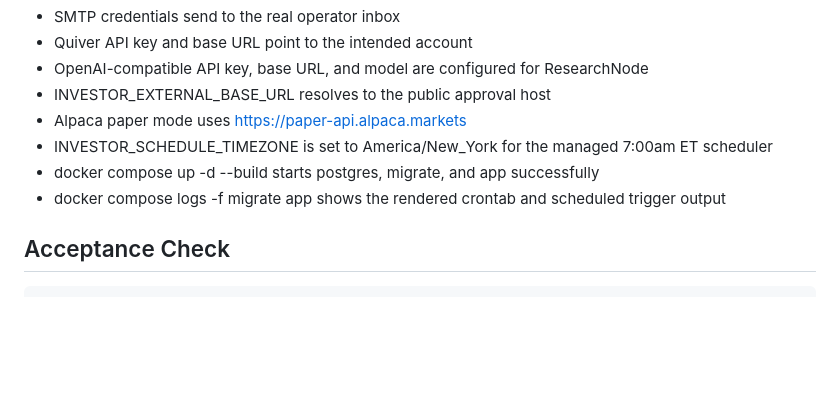
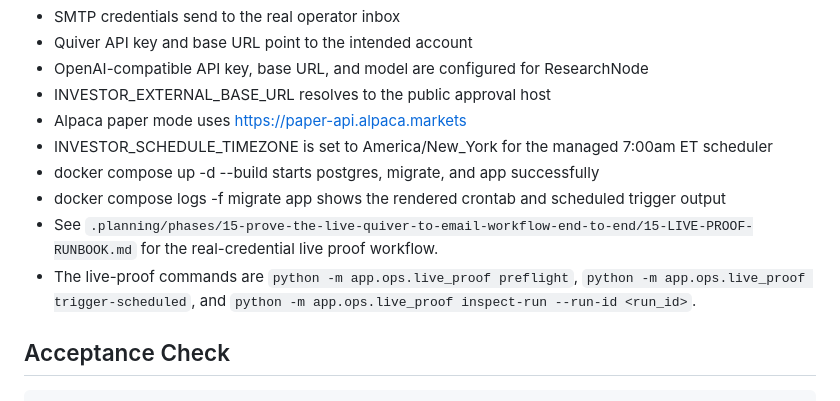
Before and after one commit to Nickbohm555/investor, a Markdown page: README.md, the part around the change. GitHub-like rendering; blank space fills up the shorter version.

Commit message:
docs(15-02): write live-proof runbook and template
- link the README to the phase 15 live-proof workflow
- add the runbook and proof-result template required for the real run

```diff
--- a/README.md
+++ b/README.md
@@ -100,6 +100,8 @@ Keep `INVESTOR_SCHEDULE_CRON_EXPRESSION=0 7 * * 1-5` and `INVESTOR_SCHEDULE_TIME
 - INVESTOR_SCHEDULE_TIMEZONE is set to America/New_York for the managed 7:00am ET scheduler
 - docker compose up -d --build starts postgres, migrate, and app successfully
 - docker compose logs -f migrate app shows the rendered crontab and scheduled trigger output
+- See `.planning/phases/15-prove-the-live-quiver-to-email-workflow-end-to-end/15-LIVE-PROOF-RUNBOOK.md` for the real-credential live proof workflow.
+- The live-proof commands are `python -m app.ops.live_proof preflight`, `python -m app.ops.live_proof trigger-scheduled`, and `python -m app.ops.live_proof inspect-run --run-id <run_id>`.
 
 ## Acceptance Check
 
```
Also changed, not shown: 2 other files.
